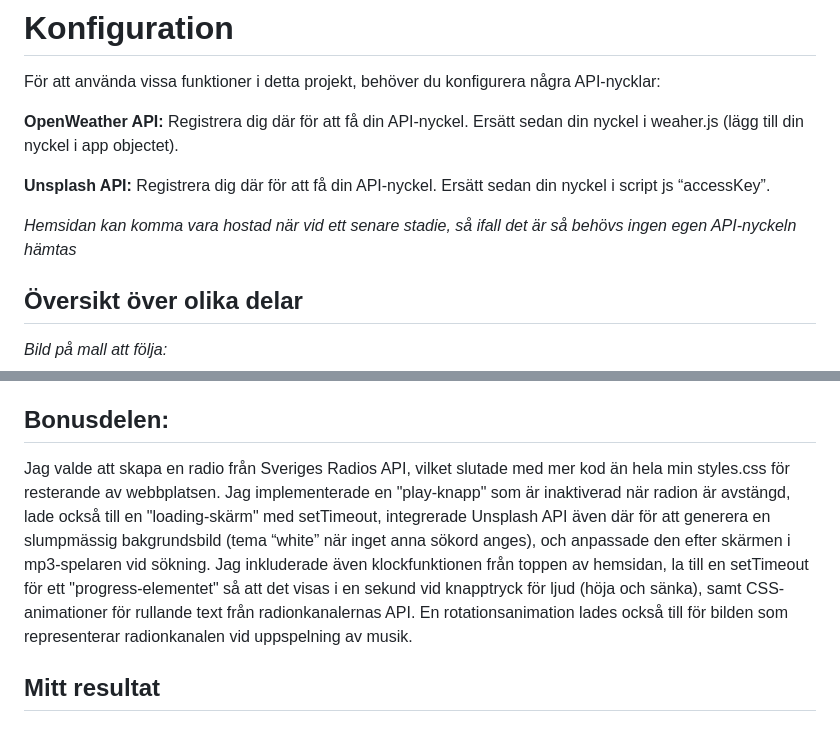
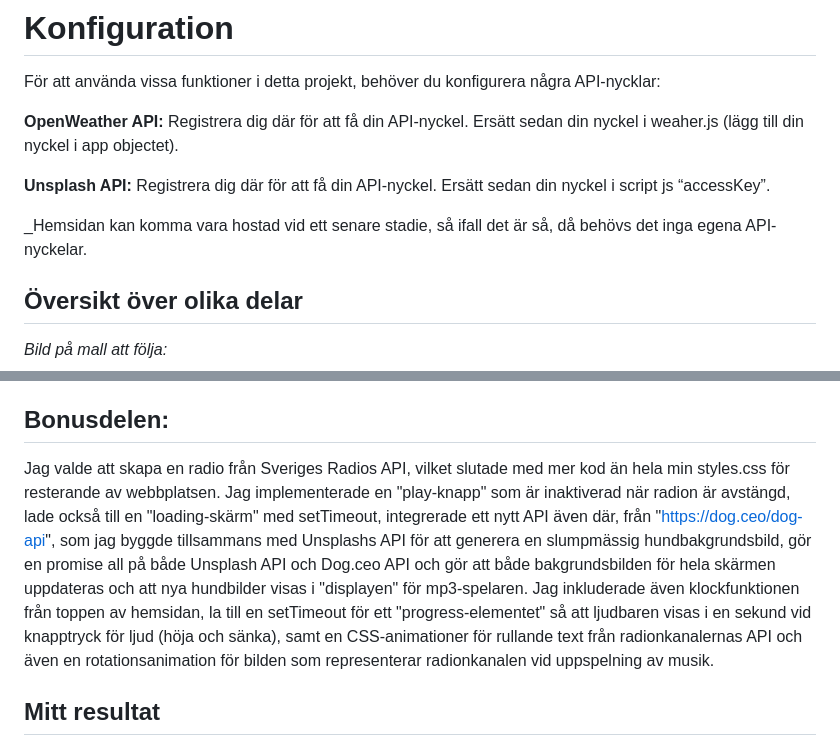
Before and after one commit to WilliamBostrom/API-CHAS, a Markdown page: readme.md, 2 parts joined by grey strips. Rendered like a GitHub page.

```diff
--- a/readme.md
+++ b/readme.md
@@ -43,7 +43,7 @@ För att använda vissa funktioner i detta projekt, behöver du konfigurera någ
 
 **Unsplash API:** Registrera dig där för att få din API-nyckel. Ersätt sedan din nyckel i script js “accessKey”.
 
-_Hemsidan kan komma vara hostad när vid ett senare stadie, så ifall det är så behövs ingen egen API-nyckeln hämtas_
+\_Hemsidan kan komma vara hostad vid ett senare stadie, så ifall det är så, då behövs det inga egena API-nyckelar.
 
 ## Översikt över olika delar
 
@@ -101,7 +101,7 @@ Efter att ha snabbt byggt sidan bestämde jag mig för att utmana mig själv gen
 
 ## Bonusdelen:
 
-Jag valde att skapa en radio från Sveriges Radios API, vilket slutade med mer kod än hela min styles.css för resterande av webbplatsen. Jag implementerade en "play-knapp" som är inaktiverad när radion är avstängd, lade också till en "loading-skärm" med setTimeout, integrerade Unsplash API även där för att generera en slumpmässig bakgrundsbild (tema “white” när inget anna sökord anges), och anpassade den efter skärmen i mp3-spelaren vid sökning. Jag inkluderade även klockfunktionen från toppen av hemsidan, la till en setTimeout för ett "progress-elementet" så att det visas i en sekund vid knapptryck för ljud (höja och sänka), samt CSS-animationer för rullande text från radionkanalernas API. En rotationsanimation lades också till för bilden som representerar radionkanalen vid uppspelning av musik.
+Jag valde att skapa en radio från Sveriges Radios API, vilket slutade med mer kod än hela min styles.css för resterande av webbplatsen. Jag implementerade en "play-knapp" som är inaktiverad när radion är avstängd, lade också till en "loading-skärm" med setTimeout, integrerade ett nytt API även där, från "https://dog.ceo/dog-api", som jag byggde tillsammans med Unsplashs API för att generera en slumpmässig hundbakgrundsbild, gör en promise all på både Unsplash API och Dog.ceo API och gör att både bakgrundsbilden för hela skärmen uppdateras och att nya hundbilder visas i "displayen" för mp3-spelaren. Jag inkluderade även klockfunktionen från toppen av hemsidan, la till en setTimeout för ett "progress-elementet" så att ljudbaren visas i en sekund vid knapptryck för ljud (höja och sänka), samt en CSS-animationer för rullande text från radionkanalernas API och även en rotationsanimation för bilden som representerar radionkanalen vid uppspelning av musik.
 
 ## Mitt resultat
 
```
Also changed, not shown: scr/img/displayimg.jpg (added), 7 other files.
